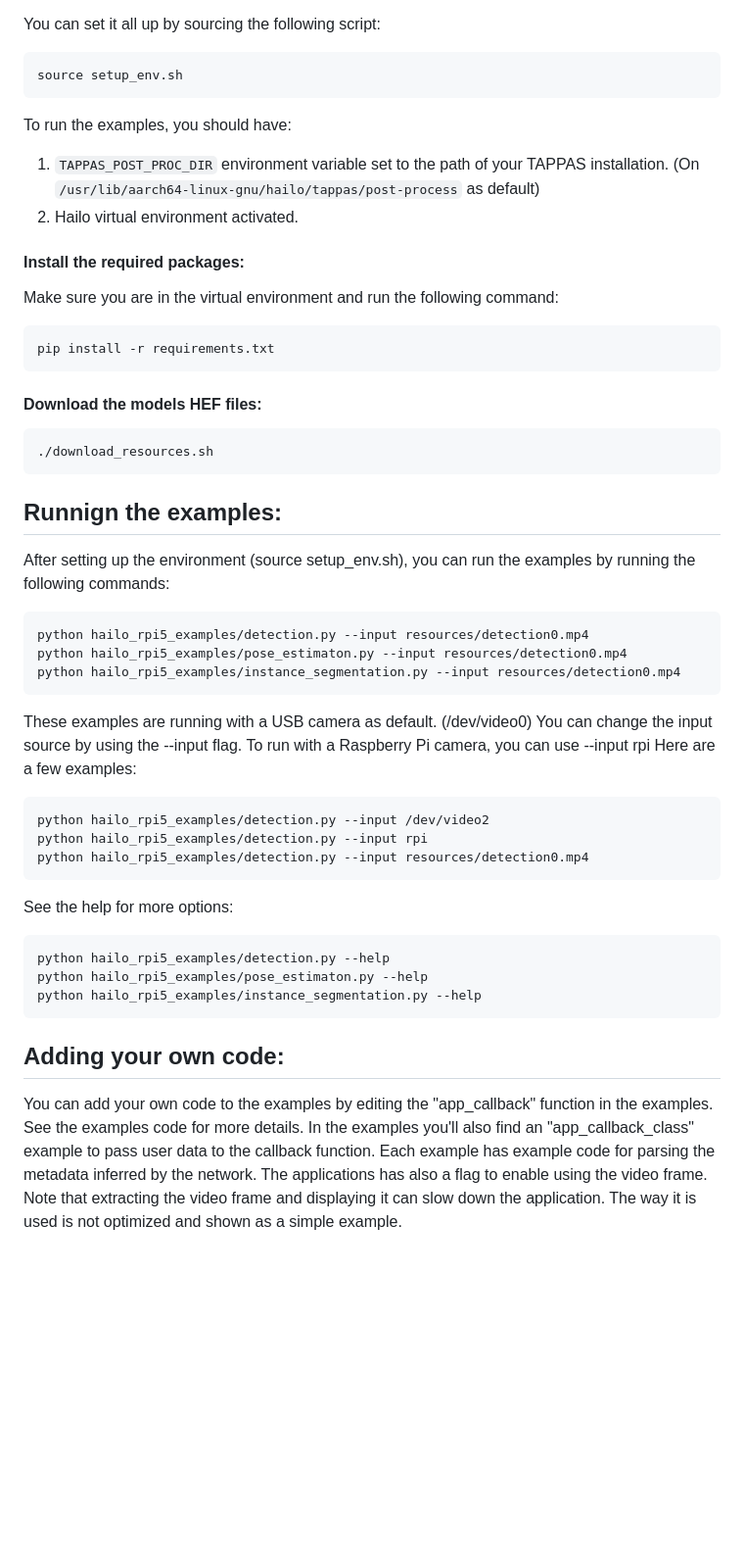
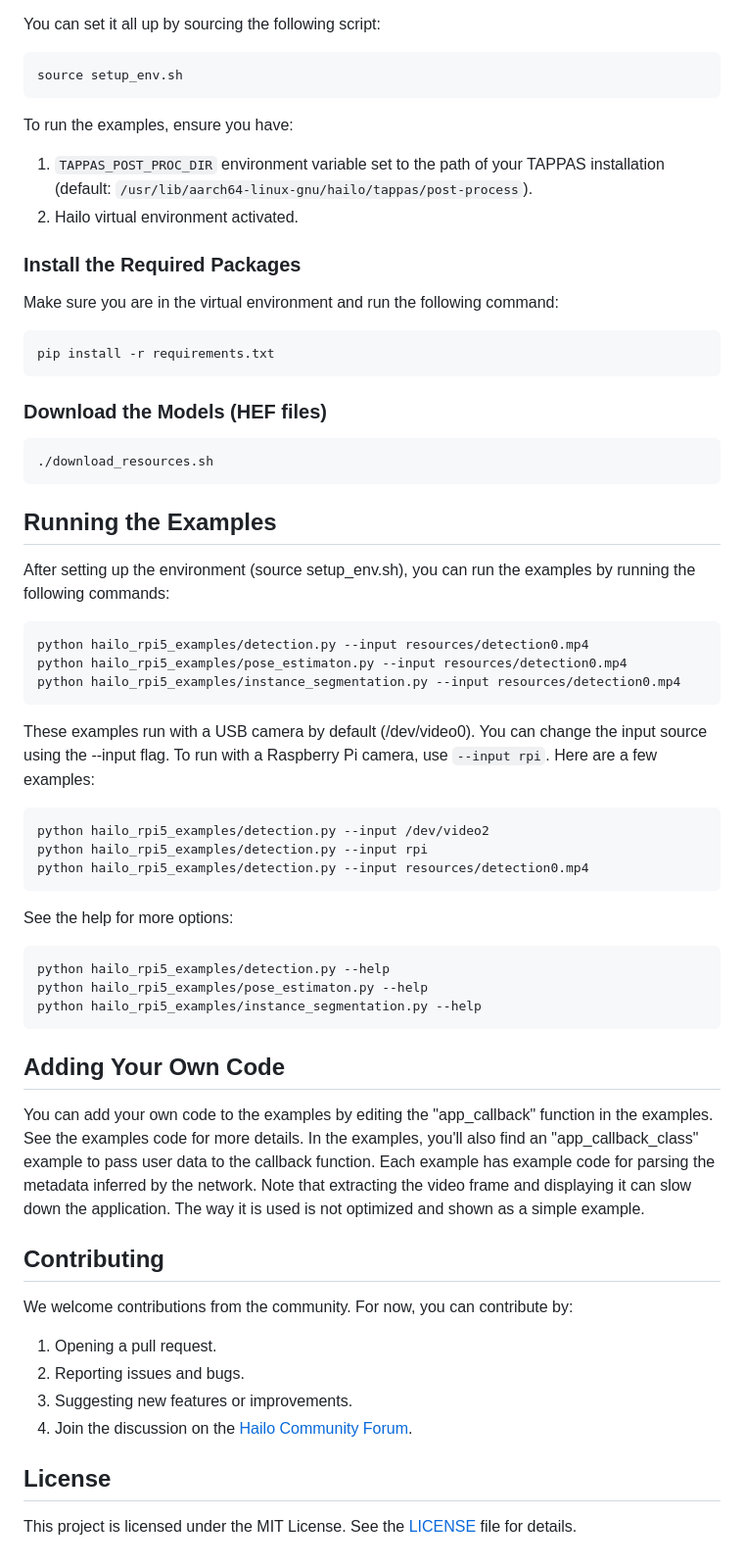
Before and after one commit to hailo-ai/hailo-rpi5-examples, a Markdown page: README.md, the part around the change printed below. Shown: that part at 98% size. Rendered like a GitHub page; blank space fills up the shorter version.

````diff
--- a/README.md
+++ b/README.md
@@ -15,23 +36,23 @@ You can set it all up by sourcing the following script:
 ```bash
 source setup_env.sh
 ```
-To run the examples, you should have:
-1. `TAPPAS_POST_PROC_DIR` environment variable set to the path of your TAPPAS installation. (On `/usr/lib/aarch64-linux-gnu/hailo/tappas/post-process` as default)
+
+To run the examples, ensure you have:
+1. `TAPPAS_POST_PROC_DIR` environment variable set to the path of your TAPPAS installation (default: `/usr/lib/aarch64-linux-gnu/hailo/tappas/post-process`).
 2. Hailo virtual environment activated.
 
-
-#### Install the required packages:
+### Install the Required Packages
 Make sure you are in the virtual environment and run the following command:
 ```bash
 pip install -r requirements.txt
 ```
 
-#### Download the models HEF files:
+### Download the Models (HEF files)
 ```bash
 ./download_resources.sh
 ```
 
-## Runnign the examples:
+## Running the Examples
 After setting up the environment (source setup_env.sh), you can run the examples by running the following commands:
 ```bash
 python hailo_rpi5_examples/detection.py --input resources/detection0.mp4
@@ -39,10 +60,7 @@ python hailo_rpi5_examples/pose_estimaton.py --input resources/detection0.mp4
 python hailo_rpi5_examples/instance_segmentation.py --input resources/detection0.mp4
 ```
 
-These examples are running with a USB camera as default. (/dev/video0)
-You can change the input source by using the --input flag.
-To run with a Raspberry Pi camera, you can use --input rpi
-Here are a few examples:
+These examples run with a USB camera by default (/dev/video0). You can change the input source using the --input flag. To run with a Raspberry Pi camera, use `--input rpi`. Here are a few examples:
 ```bash
 python hailo_rpi5_examples/detection.py --input /dev/video2
 python hailo_rpi5_examples/detection.py --input rpi
@@ -55,11 +73,16 @@ python hailo_rpi5_examples/pose_estimaton.py --help
 python hailo_rpi5_examples/instance_segmentation.py --help
 ```
 
-## Adding your own code:
-You can add your own code to the examples by editing the "app_callback" function in the examples.
-See the examples code for more details.
-In the examples you'll also find an "app_callback_class" example to pass user data to the callback function.
-Each example has example code for parsing the metadata inferred by the network.
-The applications has also a flag to enable using the video frame.
-Note that extracting the video frame and displaying it can slow down the application.
-The way it is used is not optimized and shown as a simple example.
+## Adding Your Own Code
+You can add your own code to the examples by editing the "app_callback" function in the examples. See the examples code for more details. In the examples, you'll also find an "app_callback_class" example to pass user data to the callback function. Each example has example code for parsing the metadata inferred by the network. Note that extracting the video frame and displaying it can slow down the application. The way it is used is not optimized and shown as a simple example.
+
+## Contributing
+We welcome contributions from the community.
+For now, you can contribute by:
+1. Opening a pull request.
+2. Reporting issues and bugs.
+3. Suggesting new features or improvements.
+4. Join the discussion on the [Hailo Community Forum](https://community.hailo.ai/).
+
+## License
+This project is licensed under the MIT License. See the [LICENSE](LICENSE) file for details.
````
Also changed, not shown: other parts of README.md (+30 -9 lines), doc/install-raspberry-pi5.md (+85 -125 lines), doc/images/hailo_rpi_examples_banner.png (added).
